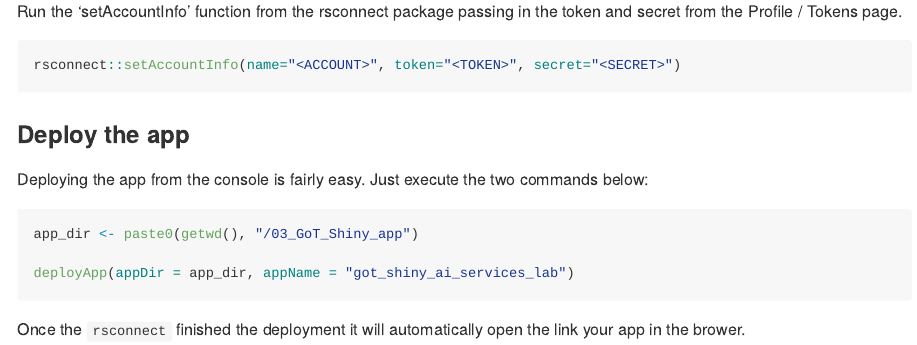
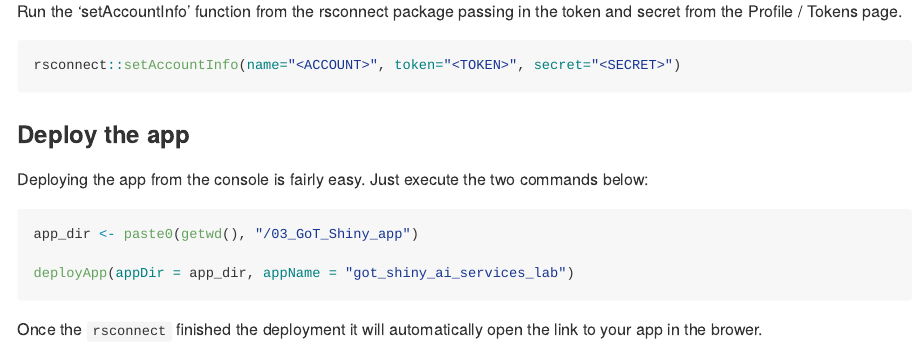
Before and after one commit to alex23lemm/AWS-AI-Services-R-Workshop, an R Markdown document (03_GoT_Shiny_app/Instructions.Rmd): the page in a window 1100 px wide, from 2400 px down. The pictures show the output file 03_GoT_Shiny_app/Instructions.md that the author committed with the source, drawn offline in the style of GitHub.

Commit message:
Minor corrections

````diff
--- a/03_GoT_Shiny_app/Instructions.Rmd
+++ b/03_GoT_Shiny_app/Instructions.Rmd
@@ -116,5 +116,4 @@ app_dir <- paste0(getwd(), "/03_GoT_Shiny_app")
 deployApp(appDir = app_dir, appName = "got_shiny_ai_services_lab")
 ```
 
-
-Once the `rsconnect` finished the deployment it will automatically open the link your app in the brower.
+Once `rsconnect` finished the deployment it will automatically open the link to your app in the browser.
````
Also changed, not shown: 03_GoT_Shiny_app/Instructions.md.
